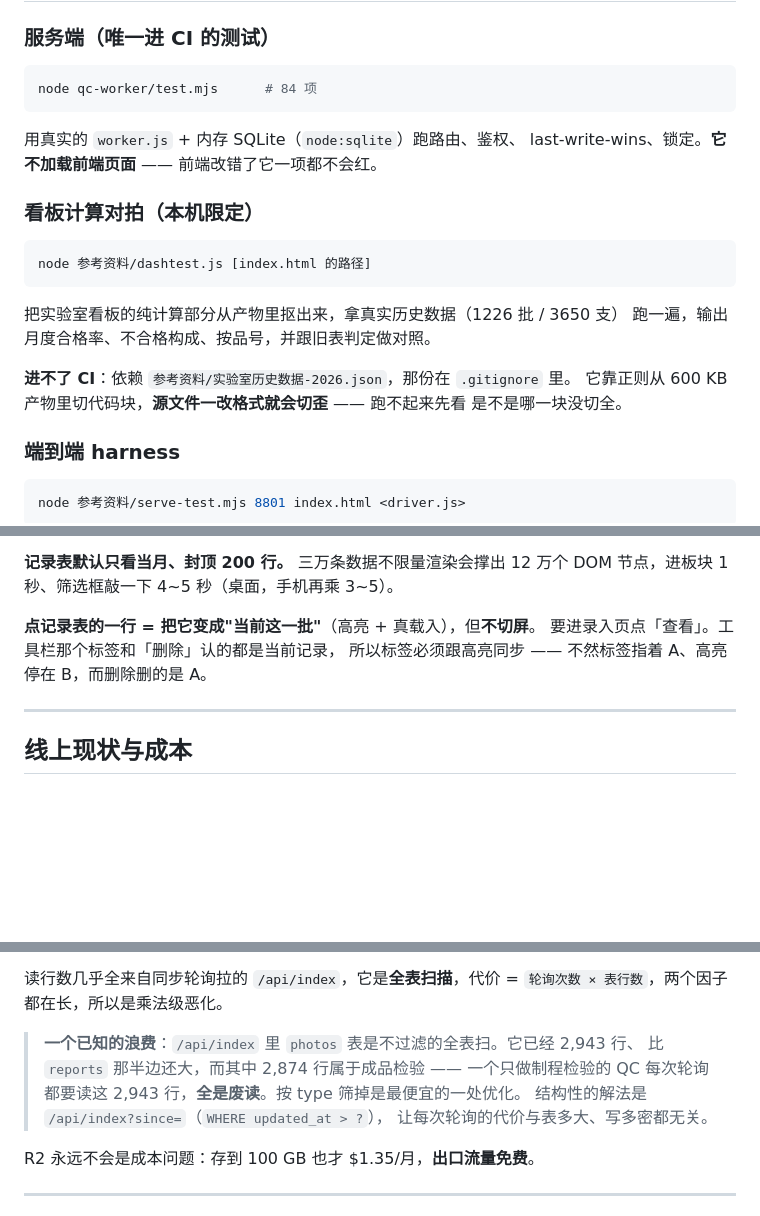
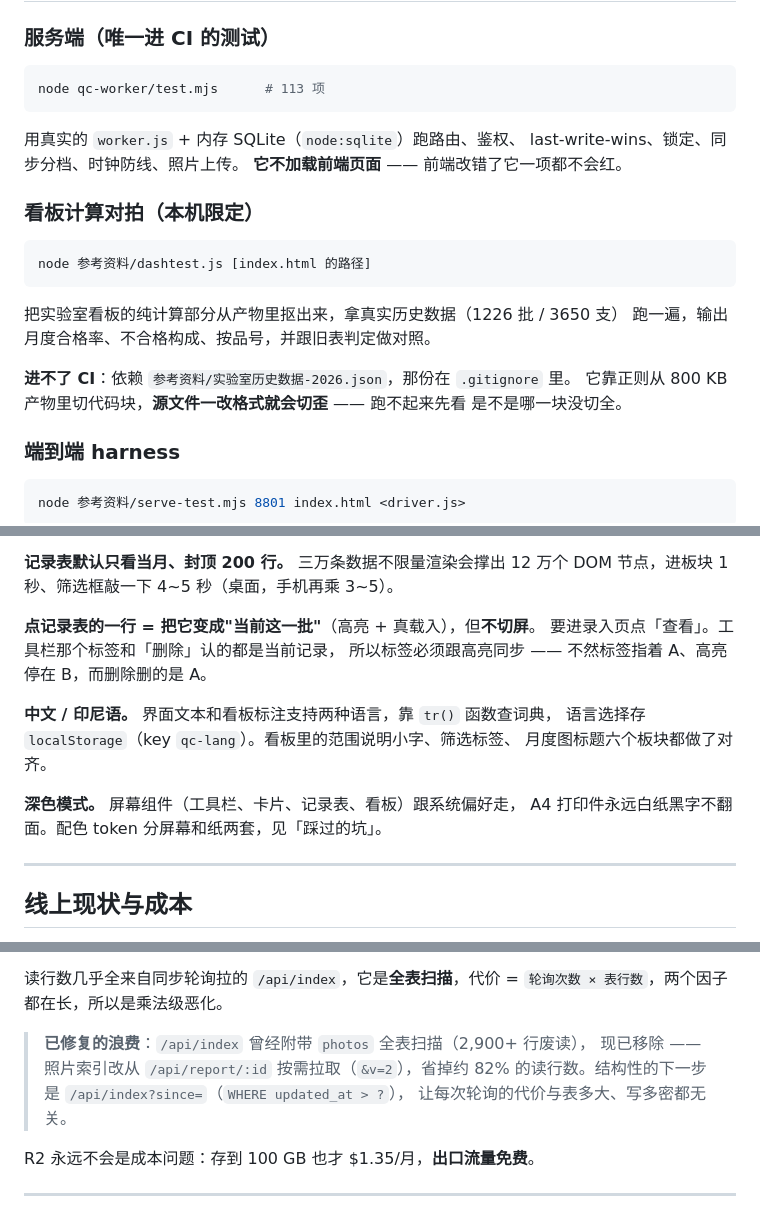
Before and after one commit to mnw01/prestova-qc, a Markdown page: README.md, 3 parts joined by grey strips. GitHub-like rendering; blank space fills up the shorter version.

````diff
--- a/README.md
+++ b/README.md
@@ -98,11 +112,12 @@ node build-standalone.js
 ### 服务端（唯一进 CI 的测试）
 
 ```bash
-node qc-worker/test.mjs      # 84 项
+node qc-worker/test.mjs      # 113 项
 ```
 
 用真实的 `worker.js` + 内存 SQLite（`node:sqlite`）跑路由、鉴权、
-last-write-wins、锁定。**它不加载前端页面** —— 前端改错了它一项都不会红。
+last-write-wins、锁定、同步分档、时钟防线、照片上传。
+**它不加载前端页面** —— 前端改错了它一项都不会红。
 
 ### 看板计算对拍（本机限定）
 
@@ -114,7 +129,7 @@ node 参考资料/dashtest.js [index.html 的路径]
 跑一遍，输出月度合格率、不合格构成、按品号，并跟旧表判定做对照。
 
 **进不了 CI**：依赖 `参考资料/实验室历史数据-2026.json`，那份在 `.gitignore` 里。
-它靠正则从 600 KB 产物里切代码块，**源文件一改格式就会切歪** —— 跑不起来先看
+它靠正则从 800 KB 产物里切代码块，**源文件一改格式就会切歪** —— 跑不起来先看
 是不是哪一块没切全。
 
 ### 端到端 harness
@@ -254,6 +269,13 @@ last-write-wins 会让它赢，把锁冲掉。
 要进录入页点「查看」。工具栏那个标签和「删除」认的都是当前记录，
 所以标签必须跟高亮同步 —— 不然标签指着 A、高亮停在 B，而删除删的是 A。
 
+**中文 / 印尼语。** 界面文本和看板标注支持两种语言，靠 `tr()` 函数查词典，
+语言选择存 `localStorage`（key `qc-lang`）。看板里的范围说明小字、筛选标签、
+月度图标题六个板块都做了对齐。
+
+**深色模式。** 屏幕组件（工具栏、卡片、记录表、看板）跟系统偏好走，
+A4 打印件永远白纸黑字不翻面。配色 token 分屏幕和纸两套，见「踩过的坑」。
+
 ---
 
 ## 线上现状与成本
@@ -277,10 +299,9 @@ last-write-wins 会让它赢，把锁冲掉。
 读行数几乎全来自同步轮询拉的 `/api/index`，它是**全表扫描**，代价 =
 `轮询次数 × 表行数`，两个因子都在长，所以是乘法级恶化。
 
-> **一个已知的浪费**：`/api/index` 里 `photos` 表是不过滤的全表扫。它已经 2,943 行、
-> 比 `reports` 那半边还大，而其中 2,874 行属于成品检验 —— 一个只做制程检验的 QC
-> 每次轮询都要读这 2,943 行，**全是废读**。按 type 筛掉是最便宜的一处优化。
-> 结构性的解法是 `/api/index?since=`（`WHERE updated_at > ?`），
+> **已修复的浪费**：`/api/index` 曾经附带 `photos` 全表扫描（2,900+ 行废读），
+> 现已移除 —— 照片索引改从 `/api/report/:id` 按需拉取（`&v=2`），省掉约 82%
+> 的读行数。结构性的下一步是 `/api/index?since=`（`WHERE updated_at > ?`），
 > 让每次轮询的代价与表多大、写多密都无关。
 
 R2 永远不会是成本问题：存到 100 GB 也才 $1.35/月，**出口流量免费**。
````
Also changed, not shown: other parts of README.md (+21 -7 lines).
